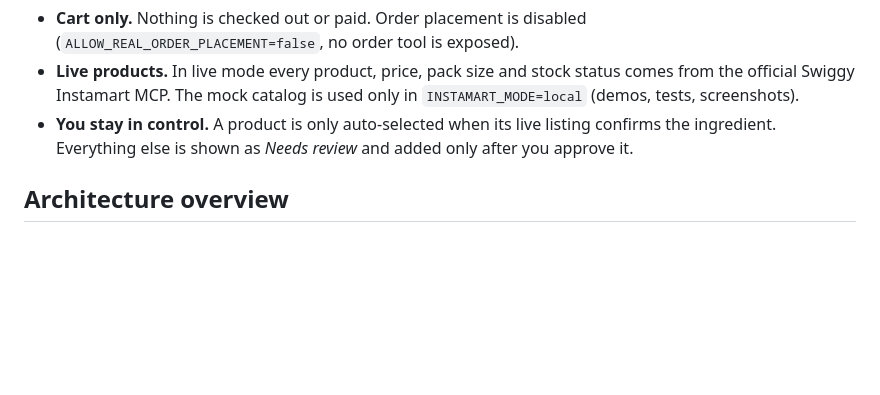
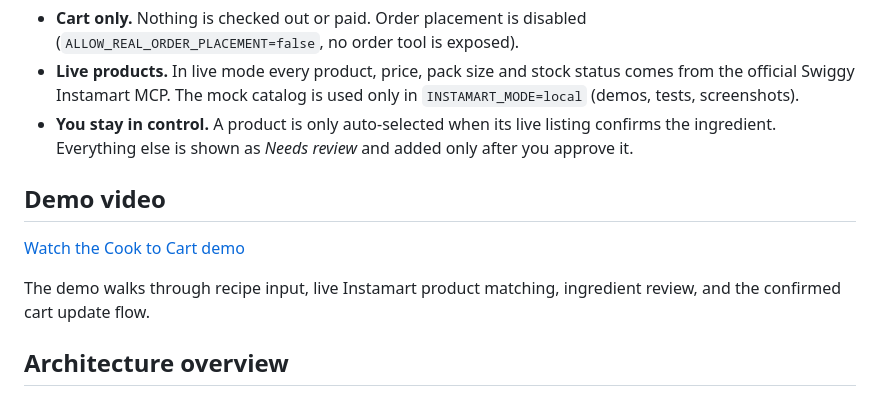
Before and after one commit to m-dev-114/cook-to-cart, a Markdown page: README.md, the part around the change. Rendered like a GitHub page; blank space fills up the shorter version.

Commit message:
Add demo video section to README
Added a section for a demo video to the README.

```diff
--- a/README.md
+++ b/README.md
@@ -5,6 +5,13 @@ Turn a dish name, a pasted recipe, a recipe page URL or a YouTube link into a **
 - **Cart only.** Nothing is checked out or paid. Order placement is disabled (`ALLOW_REAL_ORDER_PLACEMENT=false`, no order tool is exposed).
 - **Live products.** In live mode every product, price, pack size and stock status comes from the official Swiggy Instamart MCP. The mock catalog is used only in `INSTAMART_MODE=local` (demos, tests, screenshots).
 - **You stay in control.** A product is only auto-selected when its live listing confirms the ingredient. Everything else is shown as *Needs review* and added only after you approve it.
+
+## Demo video
+
+[Watch the Cook to Cart demo](docs/cook-to-cart-demo.mp4)
+
+The demo walks through recipe input, live Instamart product matching,
+ingredient review, and the confirmed cart update flow.
 
 ## Architecture overview
 
```
